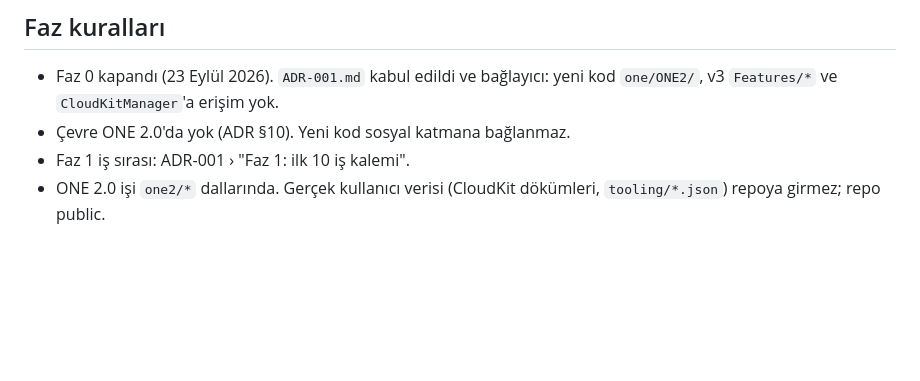
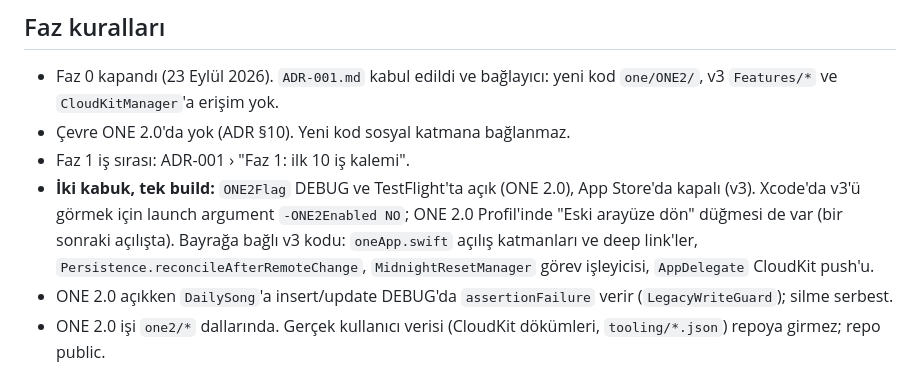
Before and after one commit to batuudemiir/one, a Markdown page: CLAUDE.md, the part around the change. GitHub-like rendering; blank space fills up the shorter version.

```diff
--- a/CLAUDE.md
+++ b/CLAUDE.md
@@ -100,6 +100,14 @@ marka öğeleri (ad, logo, renk paleti, ikonografi). Kendi içeriğimizi yaz.
   yeni kod `one/ONE2/`, v3 `Features/*` ve `CloudKitManager`'a erişim yok.
 - Çevre ONE 2.0'da yok (ADR §10). Yeni kod sosyal katmana bağlanmaz.
 - Faz 1 iş sırası: ADR-001 › "Faz 1: ilk 10 iş kalemi".
+- **İki kabuk, tek build:** `ONE2Flag` DEBUG ve TestFlight'ta açık (ONE 2.0),
+  App Store'da kapalı (v3). Xcode'da v3'ü görmek için launch argument
+  `-ONE2Enabled NO`; ONE 2.0 Profil'inde "Eski arayüze dön" düğmesi de var
+  (bir sonraki açılışta). Bayrağa bağlı v3 kodu: `oneApp.swift` açılış
+  katmanları ve deep link'ler, `Persistence.reconcileAfterRemoteChange`,
+  `MidnightResetManager` görev işleyicisi, `AppDelegate` CloudKit push'u.
+- ONE 2.0 açıkken `DailySong`'a insert/update DEBUG'da `assertionFailure`
+  verir (`LegacyWriteGuard`); silme serbest.
 - ONE 2.0 işi `one2/*` dallarında. Gerçek kullanıcı verisi (CloudKit
   dökümleri, `tooling/*.json`) repoya girmez; repo public.
 
```
Also changed, not shown: docs/one2/ADR-001.md (+6 -1 lines), docs/one2/MIGRATION.md (+1 -1 lines).
